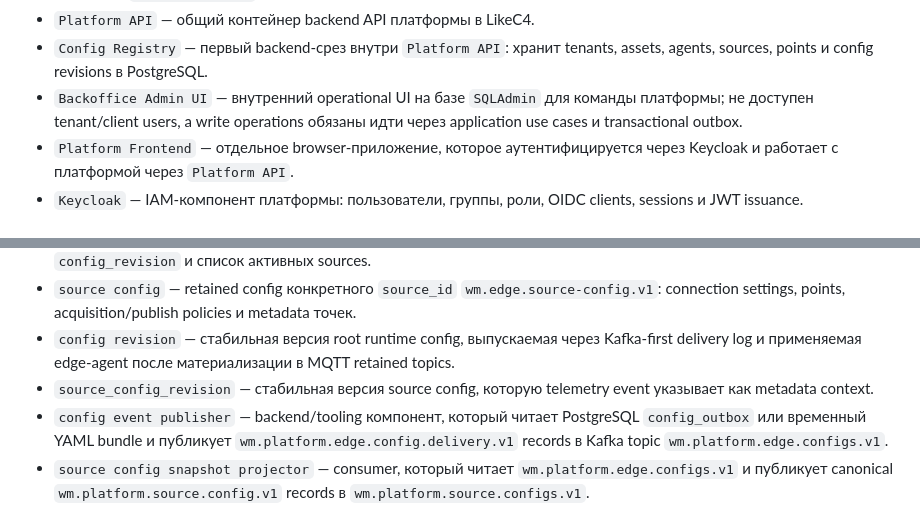
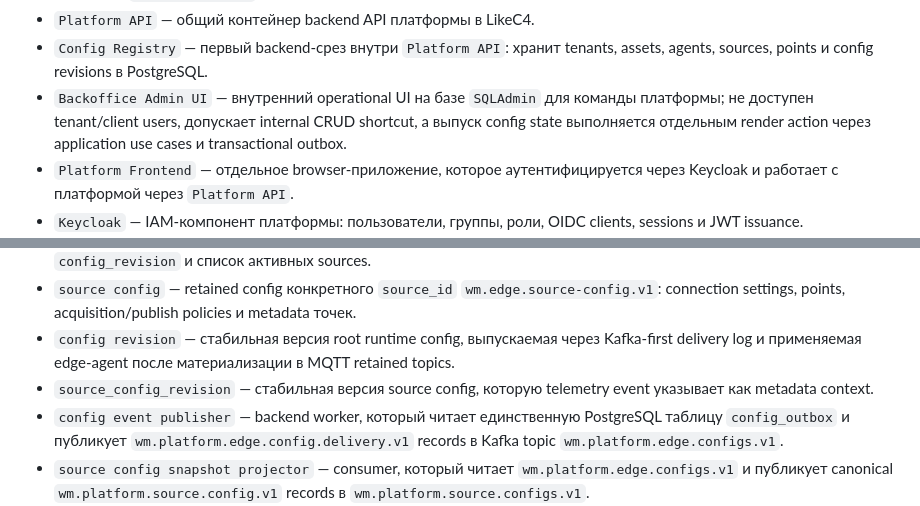
Before and after one commit to SergeyDubovitsky/wm, a Markdown page: docs/architecture/glossary.md, 2 parts joined by grey strips. Rendered like a GitHub page.

Commit message:
Document single config outbox model

```diff
--- a/docs/architecture/glossary.md
+++ b/docs/architecture/glossary.md
@@ -34,7 +34,7 @@ LikeC4-модель в `arch/likec4/` и markdown-документы в `docs/ar
 - `Grafana` — слой визуализации внутри `Monitoring & Alarm Platform`; в production-контуре читает подготовленные данные из `Telemetry Store`.
 - `Platform API` — общий контейнер backend API платформы в LikeC4.
 - `Config Registry` — первый backend-срез внутри `Platform API`: хранит tenants, assets, agents, sources, points и config revisions в PostgreSQL.
-- `Backoffice Admin UI` — внутренний operational UI на базе `SQLAdmin` для команды платформы; не доступен tenant/client users, а write operations обязаны идти через application use cases и transactional outbox.
+- `Backoffice Admin UI` — внутренний operational UI на базе `SQLAdmin` для команды платформы; не доступен tenant/client users, допускает internal CRUD shortcut, а выпуск config state выполняется отдельным render action через application use cases и transactional outbox.
 - `Platform Frontend` — отдельное browser-приложение, которое аутентифицируется через Keycloak и работает с платформой через `Platform API`.
 - `Keycloak` — IAM-компонент платформы: пользователи, группы, роли, OIDC clients, sessions и JWT issuance.
 - `JWT` — access token, выпускаемый Keycloak и валидируемый `Platform API` локально по OIDC discovery/JWKS.
@@ -50,7 +50,7 @@ LikeC4-модель в `arch/likec4/` и markdown-документы в `docs/ar
 - `source config` — retained config конкретного `source_id` `wm.edge.source-config.v1`: connection settings, points, acquisition/publish policies и metadata точек.
 - `config revision` — стабильная версия root runtime config, выпускаемая через Kafka-first delivery log и применяемая edge-agent после материализации в MQTT retained topics.
 - `source_config_revision` — стабильная версия source config, которую telemetry event указывает как metadata context.
-- `config event publisher` — backend/tooling компонент, который читает PostgreSQL `config_outbox` или временный YAML bundle и публикует `wm.platform.edge.config.delivery.v1` records в Kafka topic `wm.platform.edge.configs.v1`.
+- `config event publisher` — backend worker, который читает единственную PostgreSQL таблицу `config_outbox` и публикует `wm.platform.edge.config.delivery.v1` records в Kafka topic `wm.platform.edge.configs.v1`.
 - `source config snapshot projector` — consumer, который читает `wm.platform.edge.configs.v1` и публикует canonical `wm.platform.source.config.v1` records в `wm.platform.source.configs.v1`.
 - `edge config MQTT projector` — Redpanda Connect pipeline, который читает `wm.platform.edge.configs.v1` и материализует retained MQTT topics для edge-agent.
 - `config delivery projection` — materialized MQTT retained topics, которые Redpanda Connect строит из Kafka config delivery records для edge-agent.
```
Also changed, not shown: 2 other files.
